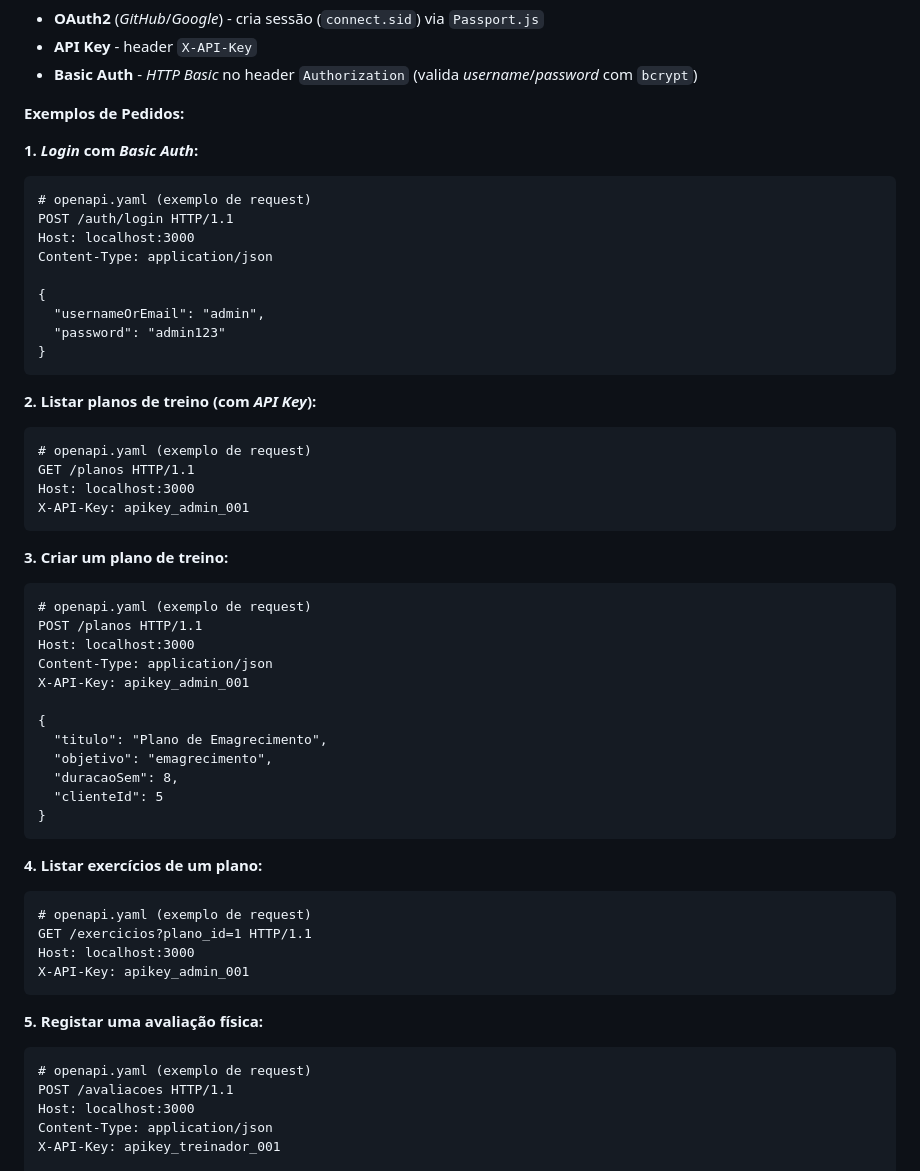
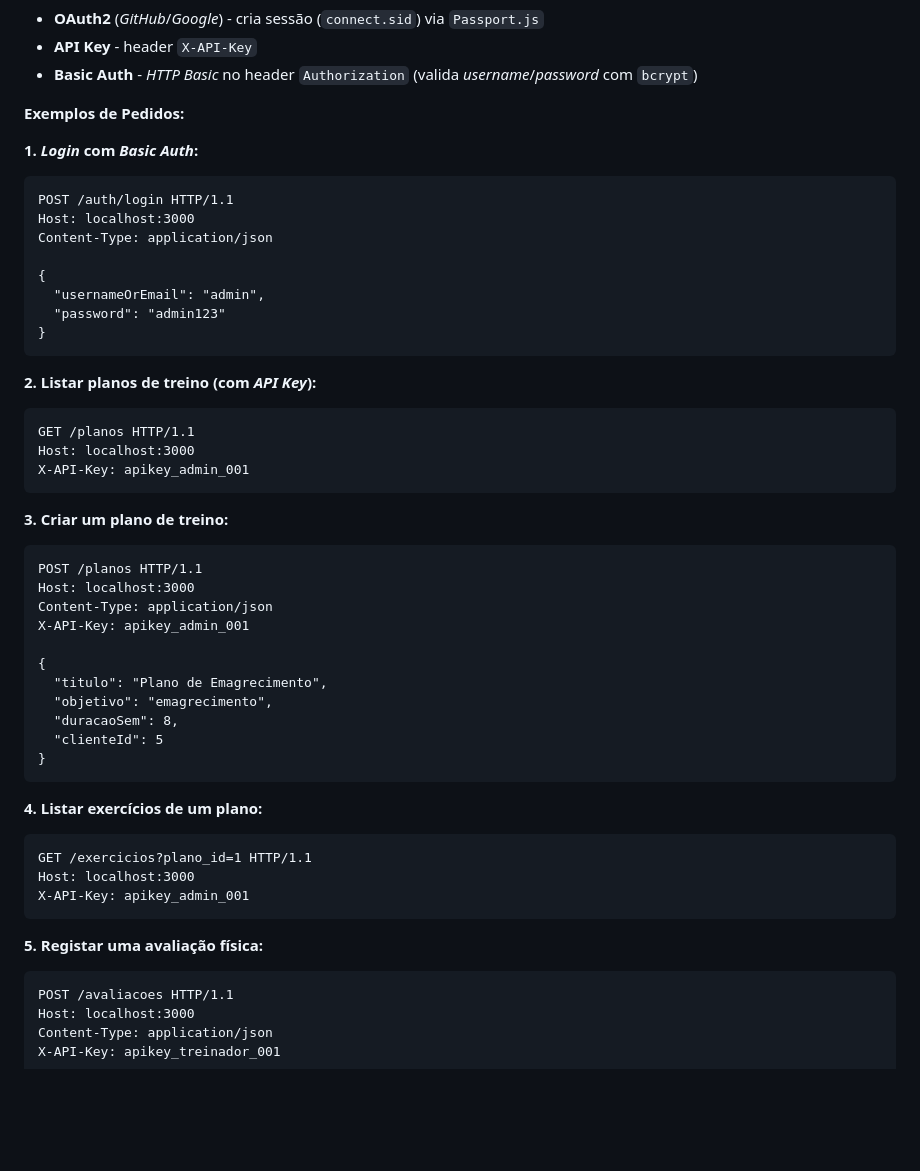
Before and after one commit to inf25dw2g10/ProjectGym, a Markdown page: doc/c1.md, the part around the change. GitHub-like rendering; blank space fills up the shorter version.

````diff
--- a/doc/c1.md
+++ b/doc/c1.md
@@ -563,7 +563,6 @@ A *API* suporta três mecanismos alternativos de autenticação:
 
 **1. *Login* com *Basic Auth*:**
 ```http
-# openapi.yaml (exemplo de request)
 POST /auth/login HTTP/1.1
 Host: localhost:3000
 Content-Type: application/json
@@ -576,7 +575,6 @@ Content-Type: application/json
 
 **2. Listar planos de treino (com *API Key*):**
 ```http
-# openapi.yaml (exemplo de request)
 GET /planos HTTP/1.1
 Host: localhost:3000
 X-API-Key: apikey_admin_001
@@ -584,7 +582,6 @@ X-API-Key: apikey_admin_001
 
 **3. Criar um plano de treino:**
 ```http
-# openapi.yaml (exemplo de request)
 POST /planos HTTP/1.1
 Host: localhost:3000
 Content-Type: application/json
@@ -600,7 +597,6 @@ X-API-Key: apikey_admin_001
 
 **4. Listar exercícios de um plano:**
 ```http
-# openapi.yaml (exemplo de request)
 GET /exercicios?plano_id=1 HTTP/1.1
 Host: localhost:3000
 X-API-Key: apikey_admin_001
@@ -608,7 +604,6 @@ X-API-Key: apikey_admin_001
 
 **5. Registar uma avaliação física:**
 ```http
-# openapi.yaml (exemplo de request)
 POST /avaliacoes HTTP/1.1
 Host: localhost:3000
 Content-Type: application/json
````
